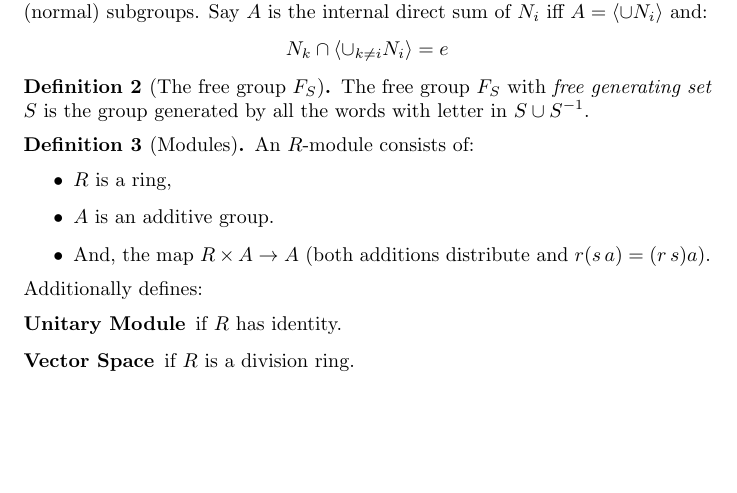
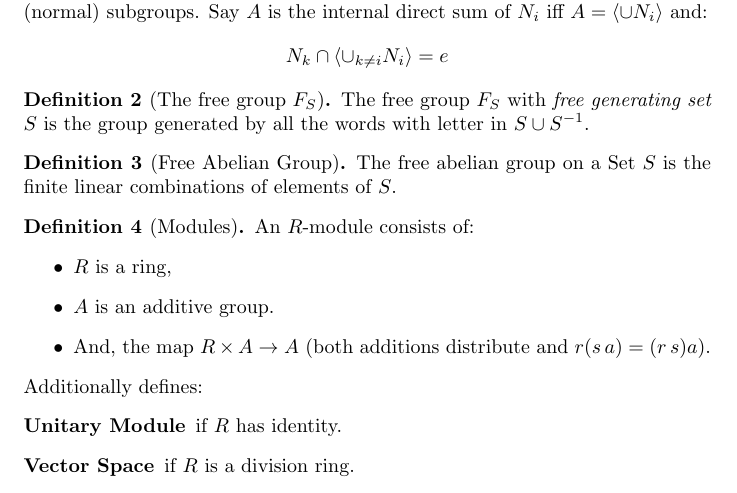
Before and after one commit to lab156/Algebra_II-notes, a LaTeX document (algebra_II_notes.tex, which reads 0/class.tex): part of page 1 of 3, cut so that both start at the same text, the shorter picture padded with empty space. Compiled offline with pdfLaTeX.

Commit message:
add free group def

```diff
--- a/0/class.tex
+++ b/0/class.tex
@@ -5,6 +5,10 @@
 
 \begin{ddef}[The free group $F_S$]
     The free group $F_S$ with \emph{free generating set} $S$ is the group generated by all the words with letter in $S\cup S^{-1}$.
+\end{ddef}
+
+\begin{ddef}[Free Abelian Group]
+    The free abelian group on a Set $S$ is the finite linear combinations of elements of $S$.
 \end{ddef}
 
 
```
